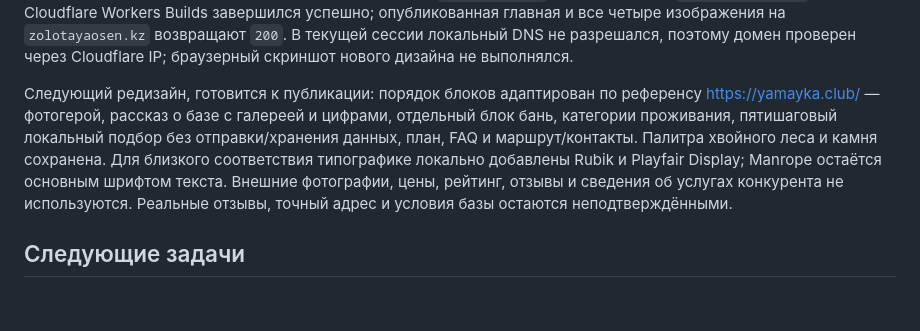
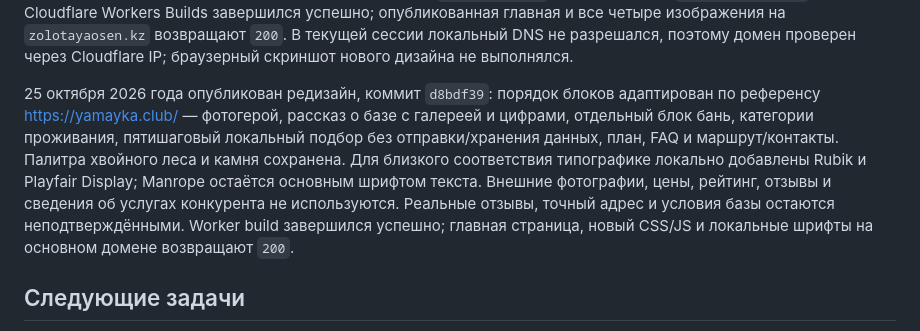
Before and after one commit to SWValera/zolotaya-osen, a Markdown page: docs/PROJECT_CONTEXT.md, the part around the change. Rendered like a GitHub page; blank space fills up the shorter version.

Commit message:
Record homepage redesign release

```diff
--- a/docs/PROJECT_CONTEXT.md
+++ b/docs/PROJECT_CONTEXT.md
@@ -105,7 +105,7 @@ Cloudflare Workers Builds публикует ветку `main` репозито
 
 25 октября 2026 года опубликован следующий этап, коммит `0a8d82e`: на мобильном экране фотография A-frame растянута на всю ширину, под шапкой закреплена видимая полоса быстрой навигации. Блок каталога оформлен пятью отдельными карточками: большой A-frame (1), домики у реки (7), дальние домики (2), бани (2), беседки (3). Для A-frame используется фотография владельца. Остальные четыре изображения — демо-иллюстрации, подписаны как иллюстрации и не выдаются за фотографии базы. Описания сообщают только подтверждённые сведения; неизвестные условия помечены как уточняемые. Кнопки категорий открывают соответствующий объект на плане. Изображения демо-категорий сжаты в JPEG. `npm run check`, HTML-парсер и `git diff --check` прошли. Cloudflare Workers Builds завершился успешно; опубликованная главная и все четыре изображения на `zolotayaosen.kz` возвращают `200`. В текущей сессии локальный DNS не разрешался, поэтому домен проверен через Cloudflare IP; браузерный скриншот нового дизайна не выполнялся.
 
-Следующий редизайн, готовится к публикации: порядок блоков адаптирован по референсу https://yamayka.club/ — фотогерой, рассказ о базе с галереей и цифрами, отдельный блок бань, категории проживания, пятишаговый локальный подбор без отправки/хранения данных, план, FAQ и маршрут/контакты. Палитра хвойного леса и камня сохранена. Для близкого соответствия типографике локально добавлены Rubik и Playfair Display; Manrope остаётся основным шрифтом текста. Внешние фотографии, цены, рейтинг, отзывы и сведения об услугах конкурента не используются. Реальные отзывы, точный адрес и условия базы остаются неподтверждёнными.
+25 октября 2026 года опубликован редизайн, коммит `d8bdf39`: порядок блоков адаптирован по референсу https://yamayka.club/ — фотогерой, рассказ о базе с галереей и цифрами, отдельный блок бань, категории проживания, пятишаговый локальный подбор без отправки/хранения данных, план, FAQ и маршрут/контакты. Палитра хвойного леса и камня сохранена. Для близкого соответствия типографике локально добавлены Rubik и Playfair Display; Manrope остаётся основным шрифтом текста. Внешние фотографии, цены, рейтинг, отзывы и сведения об услугах конкурента не используются. Реальные отзывы, точный адрес и условия базы остаются неподтверждёнными. Worker build завершился успешно; главная страница, новый CSS/JS и локальные шрифты на основном домене возвращают `200`.
 
 ## Следующие задачи
 
```
Also changed, not shown: docs/QA.md (+1 -0 lines).
